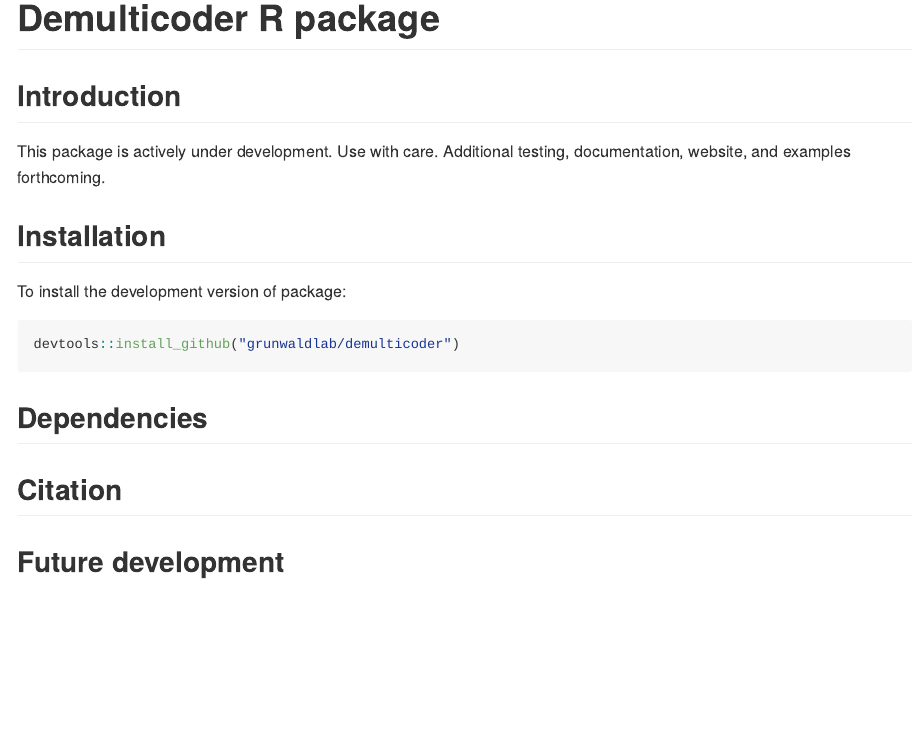
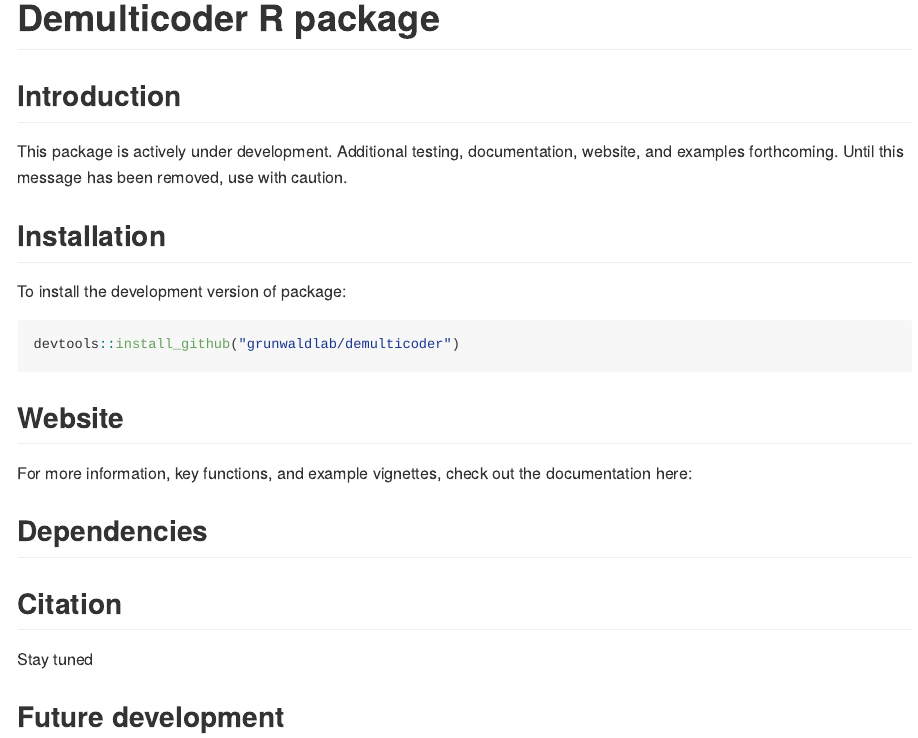
Before and after one commit to grunwaldlab/demulticoder, an R Markdown document (README.Rmd): the page in a window 1100 px wide, from its top. Rendered offline with R 4.5, knitr and Pandoc, with nearby package versions.

Commit message:
Update Github repo README

````diff
--- a/README.Rmd
+++ b/README.Rmd
@@ -17,7 +17,7 @@ knitr::opts_chunk$set(
 
 ## Introduction
 
-This package is actively under development. Use with care.  Additional testing, documentation, website, and examples forthcoming.
+This package is actively under development.  Additional testing, documentation, website, and examples forthcoming. Until this message has been removed, use with caution.
 
 ## Installation
 
@@ -27,8 +27,15 @@ To install the development version of package:
 devtools::install_github("grunwaldlab/demulticoder")
 ```
 
+## Website
+
+For more information, key functions, and example vignettes, check out the documentation
+here:
+
+
 ## Dependencies
 
 ## Citation
+Stay tuned
 
 ## Future development
````
Also changed, not shown: README.md (added).
